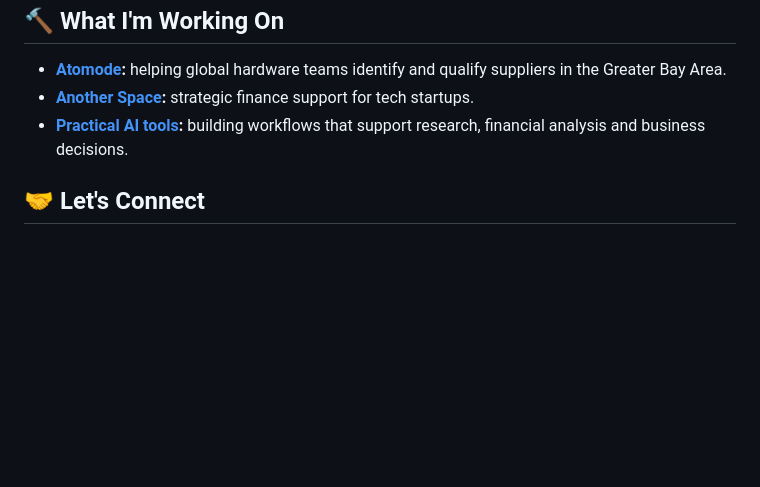
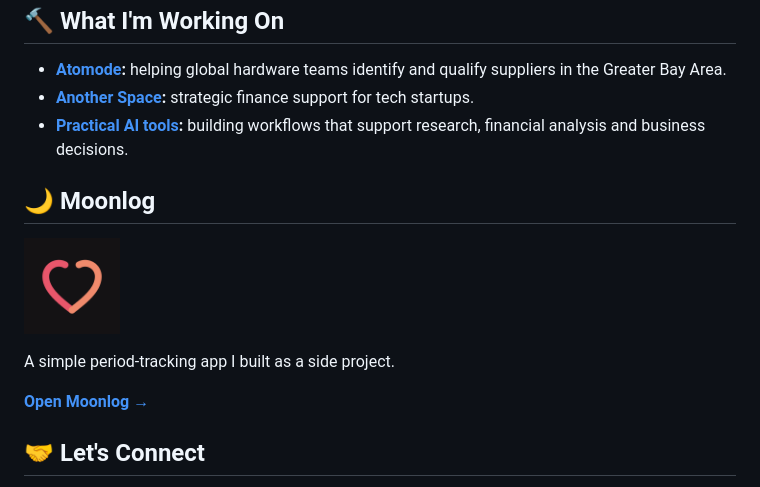
Before and after one commit to JGTechie/JGTechie, a Markdown page: README.md, the part around the change. GitHub-like rendering; pictures changed too: assets/moonlog-icon.png (added); blank space fills up the shorter version.

Commit message:
Showcase Moonlog with app link and icon

```diff
--- a/README.md
+++ b/README.md
@@ -20,6 +20,18 @@ I'm exploring how robotics and AI infrastructure companies move from ideas to ph
 - **[Another Space](https://anotherspace.io):** strategic finance support for tech startups.
 - **[Practical AI tools](https://moniq.anotherspace.io):** building workflows that support research, financial analysis and business decisions.
 
+## 🌙 Moonlog
+
+<p>
+  <a href="https://period-tracker-001.netlify.app/">
+    <img src="assets/moonlog-icon.png" alt="Moonlog app icon" width="96" height="96" />
+  </a>
+</p>
+
+A simple period-tracking app I built as a side project.
+
+**[Open Moonlog →](https://period-tracker-001.netlify.app/)**
+
 ## 🤝 Let's Connect
 
 I'm interested in connecting with robotics founders, hardware teams, suppliers and builders working across software and the physical world.
```
